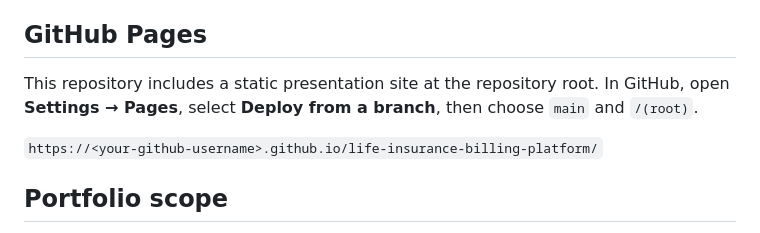
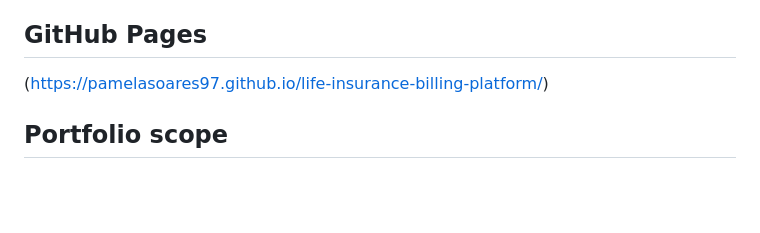
Before and after one commit to ps2927306-ctrl/life-insurance-billing-plataform, a Markdown page: README.md, the part around the change. GitHub-like rendering; blank space fills up the shorter version.

Commit message:
Update README to remove GitHub Pages section
Removed instructions for GitHub Pages deployment and example URL.

```diff
--- a/README.md
+++ b/README.md
@@ -105,9 +105,7 @@ The interface is intentionally kept in Portuguese, reflecting the workflow of it
 
 ## GitHub Pages
 
-This repository includes a static presentation site at the repository root. In GitHub, open **Settings → Pages**, select **Deploy from a branch**, then choose `main` and `/(root)`.
-
-`https://<your-github-username>.github.io/life-insurance-billing-platform/`
+(https://pamelasoares97.github.io/life-insurance-billing-platform/)
 
 ## Portfolio scope
 
```
